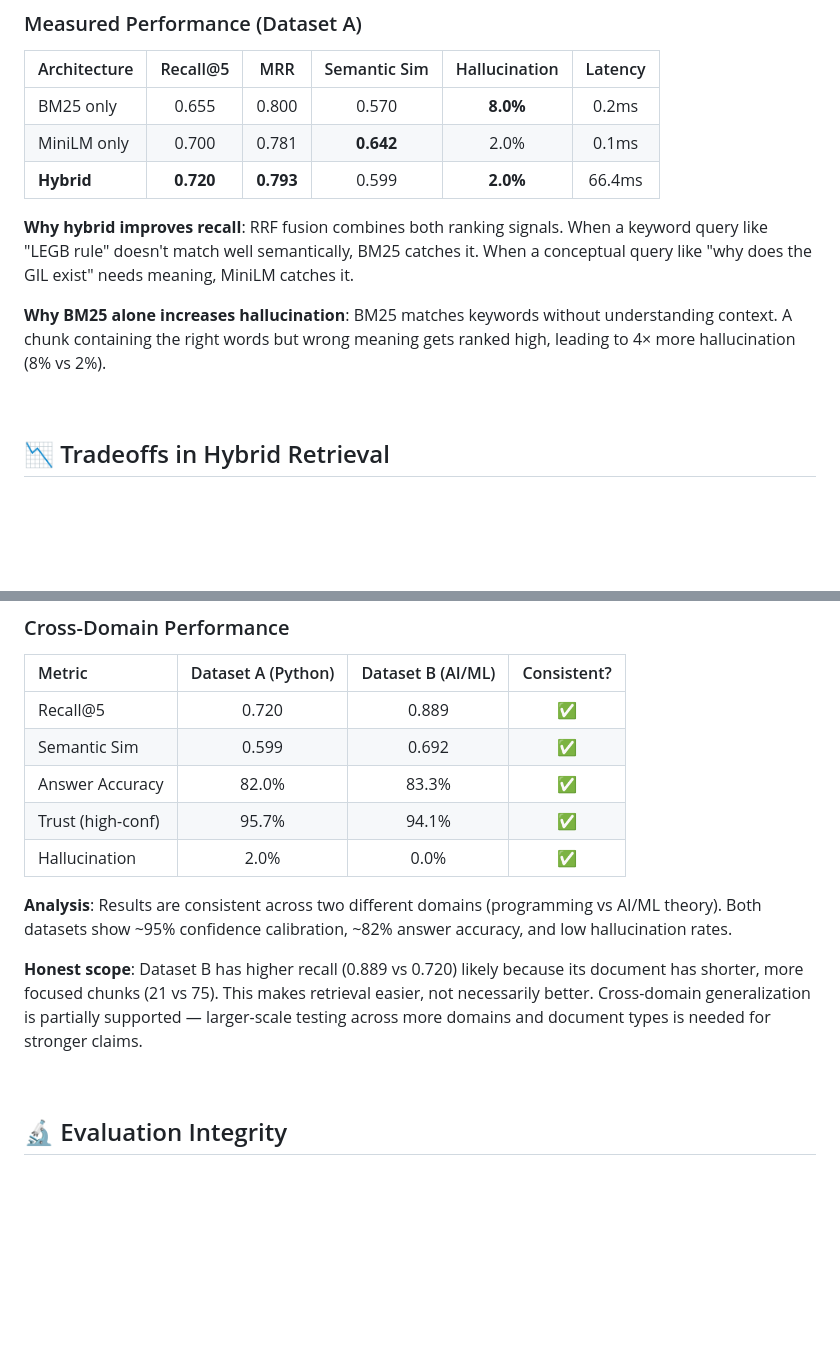
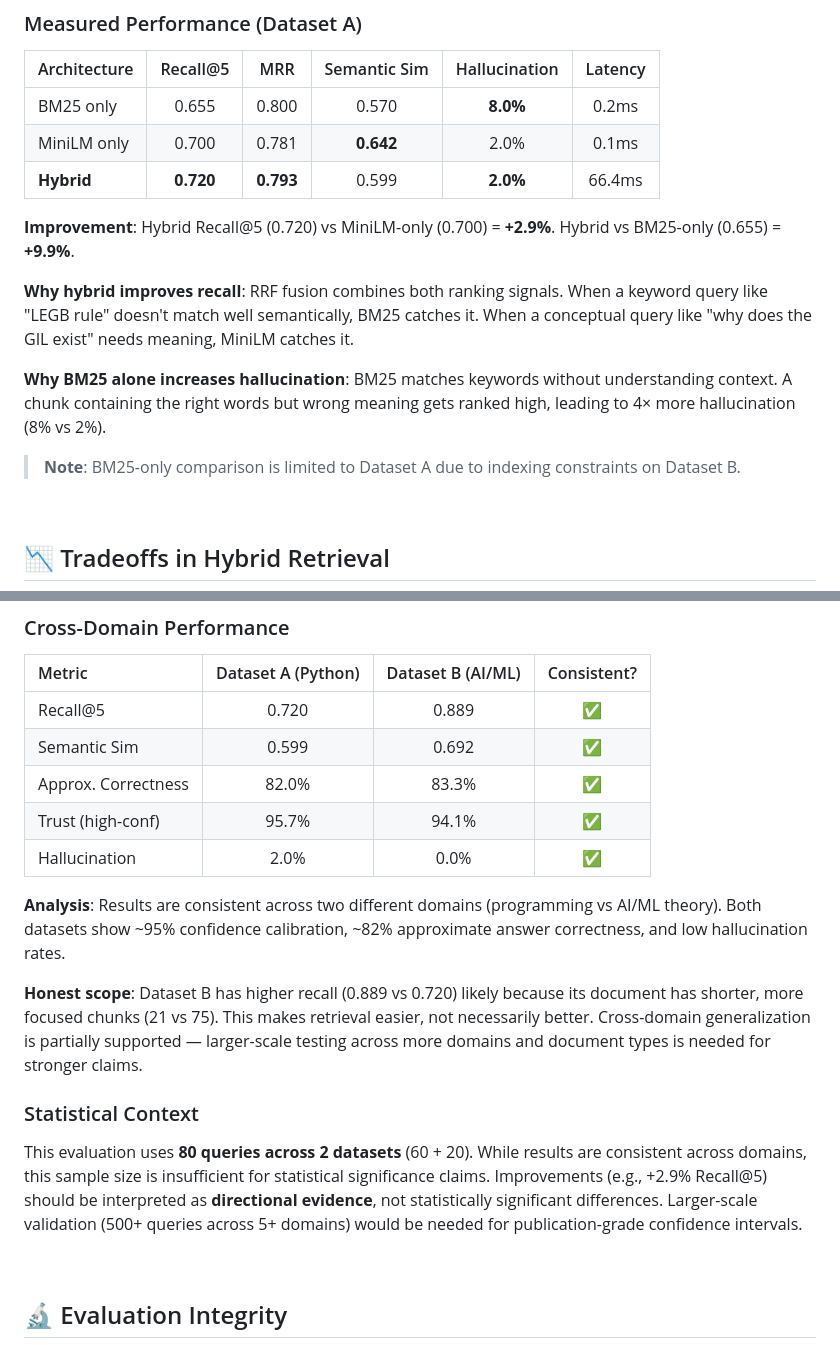
Before and after one commit to Nishant-aiml/iveri-llm-advanced-rag-learning-system, a Markdown page: README.md, 2 parts joined by grey strips. Drawn GitHub-style; blank space fills up the shorter version.

```diff
--- a/README.md
+++ b/README.md
@@ -887,9 +887,13 @@ The system uses heading detection (H1/H2/H3) from PyMuPDF parsing, supplemented
 | MiniLM only | 0.700 | 0.781 | **0.642** | 2.0% | 0.1ms |
 | **Hybrid** | **0.720** | **0.793** | 0.599 | **2.0%** | 66.4ms |
 
+**Improvement**: Hybrid Recall@5 (0.720) vs MiniLM-only (0.700) = **+2.9%**. Hybrid vs BM25-only (0.655) = **+9.9%**.
+
 **Why hybrid improves recall**: RRF fusion combines both ranking signals. When a keyword query like "LEGB rule" doesn't match well semantically, BM25 catches it. When a conceptual query like "why does the GIL exist" needs meaning, MiniLM catches it.
 
 **Why BM25 alone increases hallucination**: BM25 matches keywords without understanding context. A chunk containing the right words but wrong meaning gets ranked high, leading to 4× more hallucination (8% vs 2%).
+
+> **Note**: BM25-only comparison is limited to Dataset A due to indexing constraints on Dataset B.
 
 <br/>
 
@@ -918,13 +922,17 @@ The hybrid system optimizes **retrieval coverage**, not embedding similarity. Th
 |:---|:---:|:---:|:---:|
 | Recall@5 | 0.720 | 0.889 | ✅ |
 | Semantic Sim | 0.599 | 0.692 | ✅ |
-| Answer Accuracy | 82.0% | 83.3% | ✅ |
+| Approx. Correctness | 82.0% | 83.3% | ✅ |
 | Trust (high-conf) | 95.7% | 94.1% | ✅ |
 | Hallucination | 2.0% | 0.0% | ✅ |
 
-**Analysis**: Results are consistent across two different domains (programming vs AI/ML theory). Both datasets show ~95% confidence calibration, ~82% answer accuracy, and low hallucination rates.
+**Analysis**: Results are consistent across two different domains (programming vs AI/ML theory). Both datasets show ~95% confidence calibration, ~82% approximate answer correctness, and low hallucination rates.
 
 **Honest scope**: Dataset B has higher recall (0.889 vs 0.720) likely because its document has shorter, more focused chunks (21 vs 75). This makes retrieval easier, not necessarily better. Cross-domain generalization is partially supported — larger-scale testing across more domains and document types is needed for stronger claims.
+
+### Statistical Context
+
+This evaluation uses **80 queries across 2 datasets** (60 + 20). While results are consistent across domains, this sample size is insufficient for statistical significance claims. Improvements (e.g., +2.9% Recall@5) should be interpreted as **directional evidence**, not statistically significant differences. Larger-scale validation (500+ queries across 5+ domains) would be needed for publication-grade confidence intervals.
 
 <br/>
 
```
Also changed, not shown: other parts of README.md (+10 -10 lines).
